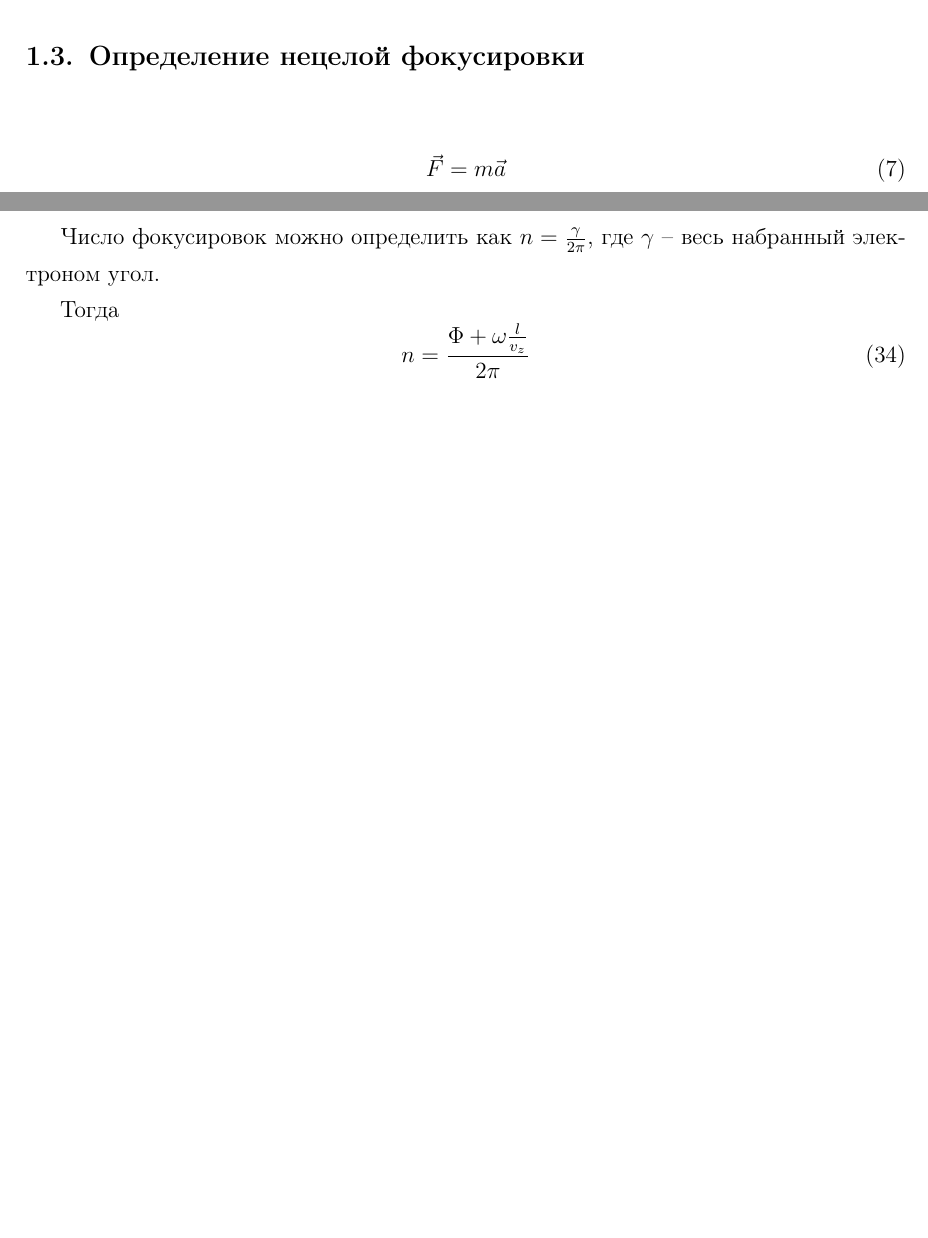
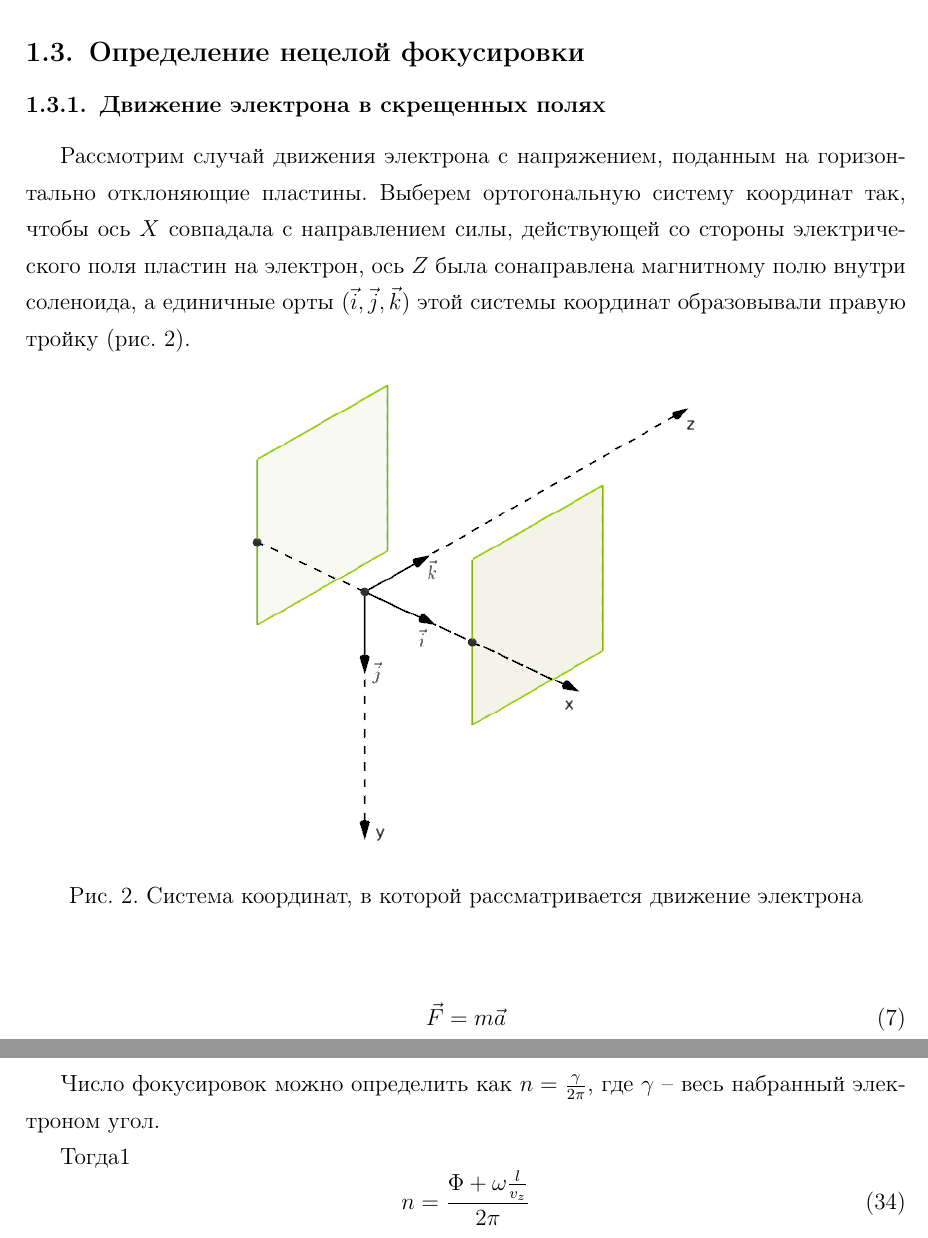
Before and after one commit to FedorSarafanov/lab, a LaTeX document (Лабораторная_3/index.tex): two parts of pages 6 and 9 of 9 before the commit and two parts of pages 7 and 10 of 10 after it, joined at a grey line, cut so that both start at the same text, the shorter picture padded with empty space. Compiled offline with pdfLaTeX.

Commit message:
Добавлено описание системы координат

```diff
--- a/Лабораторная_3/index.tex
+++ b/Лабораторная_3/index.tex
@@ -231,4 +232,15 @@
 \subsection{Определение нецелой фокусировки}
+
+\subsubsection{Движение электрона в скрещенных полях}
+
+Рассмотрим случай движения электрона с напряжением, поданным на горизонтально отклоняющие пластины. Выберем ортогональную систему координат так, чтобы ось $X$ совпадала с направлением силы, действующей со стороны электрического поля пластин на электрон, ось $Z$ была сонаправлена магнитному полю внутри соленоида, а единичные орты ($\vec{i},\vec{j},\vec{k}$) этой системы координат образовывали правую тройку (рис. \ref{fig:axes}).
+
+\begin{figure}[h!]
+	\centering
+	\includegraphics[scale=0.5]{img/axes.png}
+	\caption{Система координат, в которой рассматривается движение электрона}
+	\label{fig:axes}
+\end{figure}
 
 \begin{gather}
 	\F=m\A\\
@@ -379,7 +391,7 @@
 
 Число фокусировок можно определить как $n=\frac{\gamma}{2\pi}$, где $\gamma$ -- весь набранный электроном угол.
 
-Тогда
+Тогда1
 \begin{equation}
 	n=\frac{\Phi+\omega\frac{l}{v_z}}{2\pi}
 \end{equation}
```
Also changed, not shown: Лабораторная_3/img/axes.png (added), Лабораторная_3/index.pdf, Лабораторная_3/other/index.pdf, Лабораторная_3/index.tex (1 more changed lines), 6 other files.
